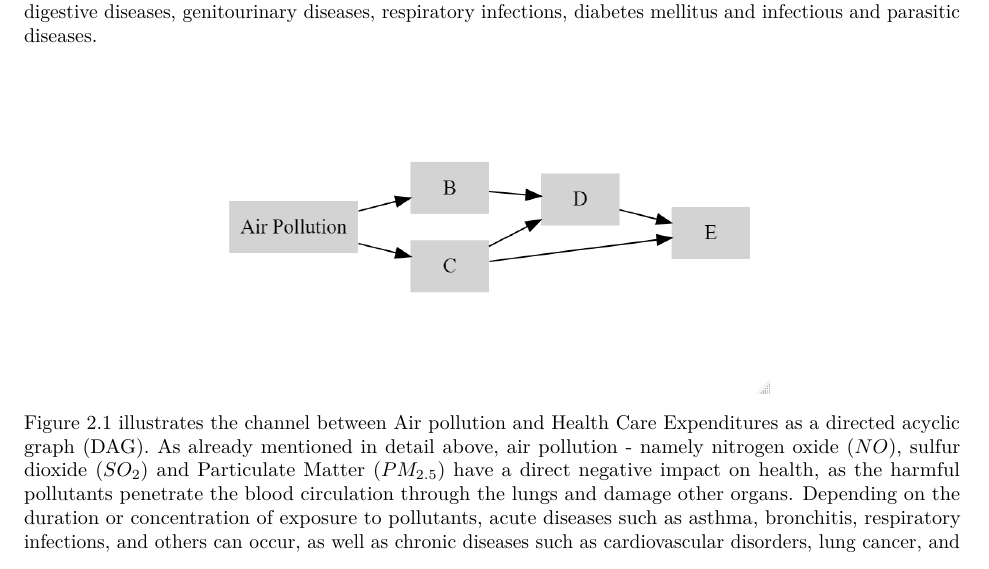
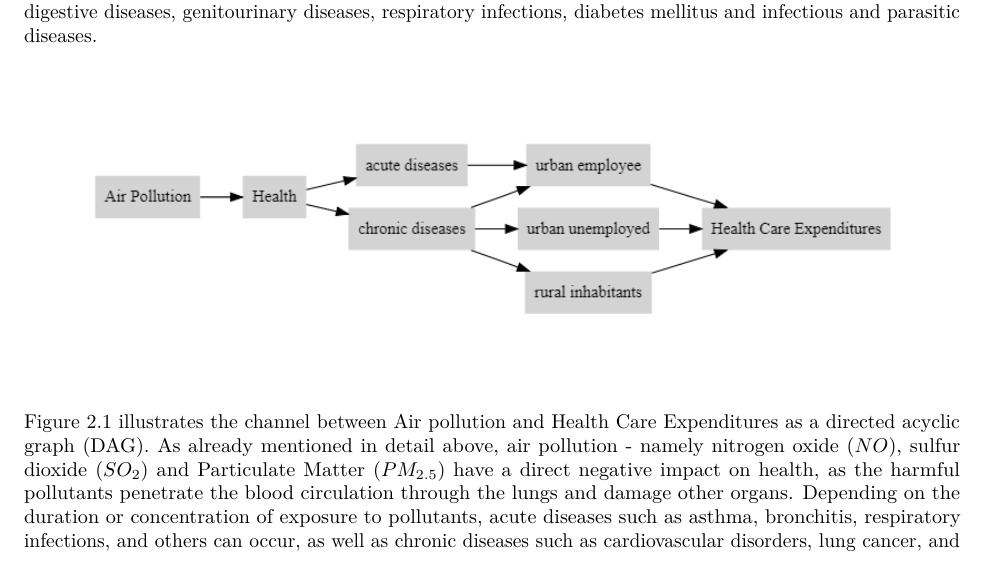
Before and after one commit to fab-bla/Air_Pollution, a LaTeX document (Paper/air_pollution_paper.tex): part of page 3 of 13, cut so that both start at the same text. Compiled offline with pdfLaTeX.

Commit message:
DAG final included

```diff
--- a/Paper/air_pollution_paper.tex
+++ b/Paper/air_pollution_paper.tex
@@ -135,10 +135,9 @@ style = apa]
 
 	Additionally, \cite{zhao2019emerging} suggest that based on recent findings air pollution may be involved in the development of autoimmune diseases such as diabetes mellitus, multiple sclerosis, or rheumatoid arthritis. The authors argue that air pollution can cause imbalances in T cells, the production of proinflammatory cytokines, oxidative stress, local pulmonary inflammation and methylation changes. These effects are involved with initiating or aggravating autoimmune diseases. \\ %https://www.sciencedirect.com/science/article/pii/S1568997219300886
 
-	To illustrate the magnitude of air pollution-related illnesses, the causes of death by illness patterns provide information. In 2019 according to \cite{who_nodate} the major premature death causes in China were cardiovascular diseases totaling 43 percent, followed by malignant neoplasms (26 percent), respiratory diseases (10 percent), unintentional injuries (6 percent) and neurological conditions (4 percent). Other conditions that accounted for between 3 and 1 percent of premature deaths, in descending order, were digestive diseases, genitourinary diseases, respiratory infections, diabetes mellitus and infectious and parasitic diseases. %https://www.who.int/data/gho/data/themes/mortality-and-global-health-estimates/ghe-leading-causes-of-death
-
+	To illustrate the magnitude of air pollution-related illnesses, the causes of death by illness patterns provide information. In 2019 according to \cite{who_nodate} the major premature death causes in China were cardiovascular diseases totaling 43 percent, followed by malignant neoplasms (26 percent), respiratory diseases (10 percent), unintentional injuries (6 percent) and neurological conditions (4 percent). Other conditions that accounted for between 3 and 1 percent of premature deaths, in descending order, were digestive diseases, genitourinary diseases, respiratory infections, diabetes mellitus and infectious and parasitic diseases.  %https://www.who.int/data/gho/data/themes/mortality-and-global-health-estimates/ghe-leading-causes-of-death
 	\begin{center}
-		\includegraphics[width=0.6\textwidth]{DAG_test.png}
+		\includegraphics[width=0.9\textwidth]{DAG_true.png}
 		\label{fig:dag}
 	\end{center}
 
```
Also changed, not shown: Paper/DAG_true.png (added), Paper/air_pollution_paper.pdf.
